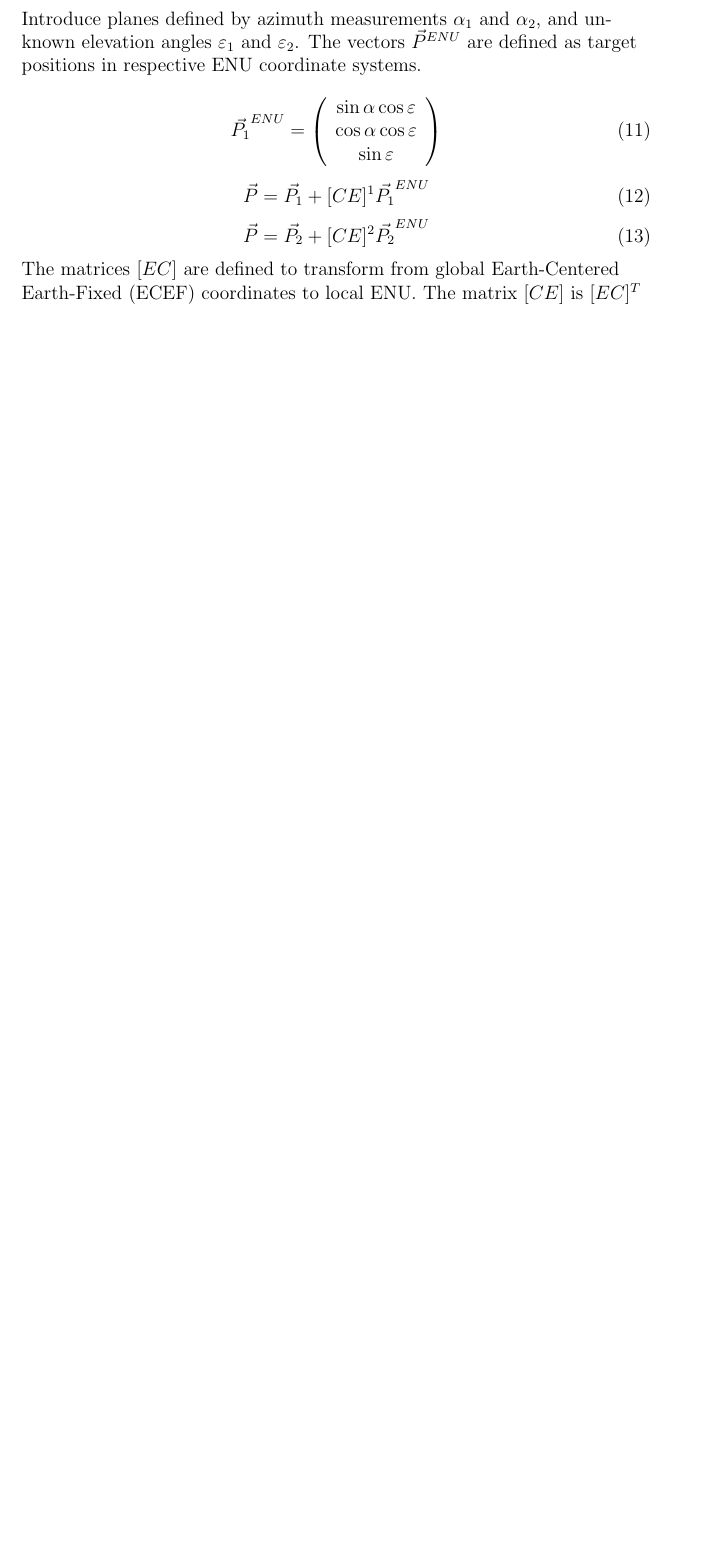
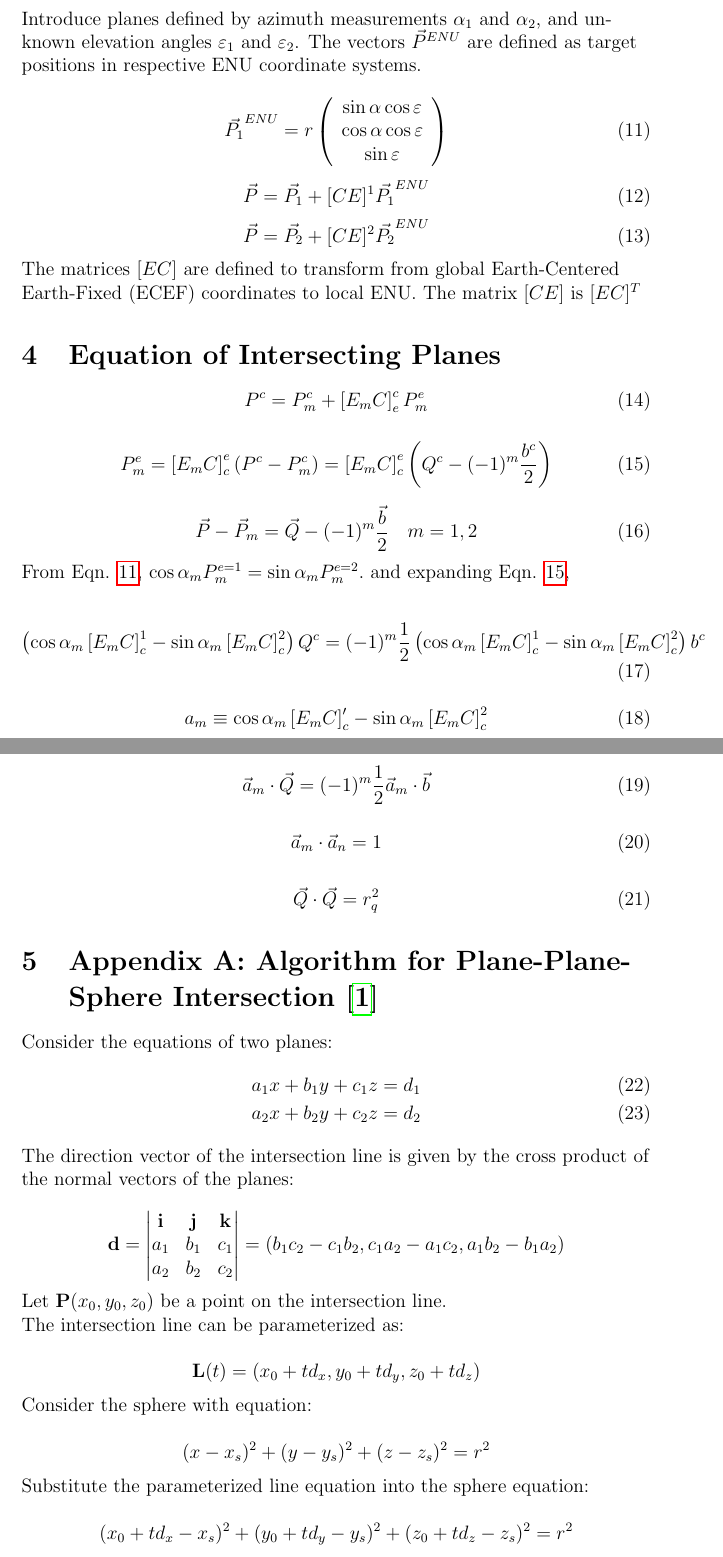
Before and after one commit to docarlson4/tracker_component_library_5.3, a LaTeX document (Docs/Memos/SpherePlanePlaneIntercept/SpherePlanePlaneIntercept.tex): part of page 3 of 3 before the commit and two parts of pages 3 and 4 of 5 after it, the two joined at a grey line, cut so that both start at the same text, the shorter picture padded with empty space. Compiled offline with pdfLaTeX.

Commit message:
eqn updates

```diff
--- a/Docs/Memos/SpherePlanePlaneIntercept/SpherePlanePlaneIntercept.tex
+++ b/Docs/Memos/SpherePlanePlaneIntercept/SpherePlanePlaneIntercept.tex
@@ -1,5 +1,5 @@
 \documentclass[12pt]{article}
-\usepackage{amsmath, amssymb, graphicx, hyperref, tikz, import}
+\usepackage{amsmath, amssymb, graphicx, hyperref, tikz, import, cite}
 \usepackage[document]{ragged2e}
 
 
@@ -74,11 +74,12 @@
 	coordinate systems.
 
 	\begin{equation}
-		\vec{P_1}^{ENU} = \left(\begin{array}{c}
+		\vec{P_1}^{ENU} = r\left(\begin{array}{c}
 			\sin\alpha \cos\varepsilon \\
 			\cos\alpha \cos\varepsilon \\
 			\sin\varepsilon
 			\end{array}\right)
+			\label{eq:pos_vec_enu}
 	\end{equation}
 
 	\begin{equation}
@@ -91,3 +92,94 @@
 	The matrices $[EC]$ are defined to transform from global Earth-Centered Earth-Fixed (ECEF) coordinates to local
 	ENU. The matrix $[CE]$ is $[EC]^T$
 
+	\section{Equation of Intersecting Planes}
+	\begin{equation}
+	P^c = P_m^c + \left[ E_m C \right]_e^c P_m^e
+	\end{equation}
+
+	\begin{equation}
+	P_m^e = \left[ E_m C \right]_c^e \left( P^c - P_m^c \right) = \left[ E_m C \right]_c^e \left( Q^c - (-1)^m \frac{b^c}{2} \right)
+	\label{eq:pos_vec_enu_2}
+	\end{equation}
+
+	\begin{equation}
+	\vec{P} - \vec{P}_m = \vec{Q} - (-1)^m \frac{\vec{b}}{2} \quad m = 1, 2
+	\end{equation}
+
+	From Eqn. \ref{eq:pos_vec_enu},
+	$
+	\cos\alpha_m P_m^{e=1} = \sin\alpha_m P_m^{e=2}.
+	$
+	and expanding Eqn. \ref{eq:pos_vec_enu_2},
+
+	\begin{equation}
+		\left( \cos\alpha_m \left[ E_m C \right]_c^1 - \sin\alpha_m \left[ E_m C \right]_c^2 \right) Q^c =
+		 (-1)^{m} \frac{1}{2} \left( \cos\alpha_m \left[ E_m C \right]_c^1 - \sin\alpha_m \left[ E_m C \right]_c^2 \right) b^c
+	\end{equation}
+
+	\begin{equation}
+	a_m \equiv \cos \alpha_m \left[ E_m C \right]_c' - \sin \alpha_m \left[ E_m C \right]_c^2
+	\end{equation}
+
+	\begin{equation}
+	\vec{a}_m \cdot \vec{Q} = (-1)^m \frac{1}{2} \vec{a}_m \cdot \vec{b}
+	\end{equation}
+
+	\begin{equation}
+	\vec{a}_m \cdot \vec{a}_n = 1
+	\end{equation}
+
+	\begin{equation}
+	\vec{Q} \cdot \vec{Q} = r_q^2
+	\end{equation}
+
+
+	\section{Appendix A: Algorithm for Plane-Plane-Sphere Intersection \cite{OpenAI2023}}
+
+	% Step 1: Intersection Line of Two Planes
+	Consider the equations of two planes:
+	\begin{align}
+		a_1 x + b_1 y + c_1 z &= d_1 \label{eq:plane1} \\
+		a_2 x + b_2 y + c_2 z &= d_2 \label{eq:plane2}
+	\end{align}
+
+	The direction vector of the intersection line is given by the cross product of the normal vectors of the planes:
+
+
+	\[
+	\mathbf{d} = \begin{vmatrix}
+		\mathbf{i} & \mathbf{j} & \mathbf{k} \\
+		a_1 & b_1 & c_1 \\
+		a_2 & b_2 & c_2
+	\end{vmatrix} = (b_1 c_2 - c_1 b_2, c_1 a_2 - a_1 c_2, a_1 b_2 - b_1 a_2)
+	\]
+
+
+
+	Let \( \mathbf{P}(x_0, y_0, z_0) \) be a point on the intersection line.
+
+	% Step 2: Parameterize the Intersection Line
+	The intersection line can be parameterized as:
+
+
+	\[
+	\mathbf{L}(t) = (x_0 + t d_x, y_0 + t d_y, z_0 + t d_z)
+	\]
+
+
+
+	% Step 3: Substitute into Sphere Equation
+	Consider the sphere with equation:
+
+
+	\[
+	(x - x_s)^2 + (y - y_s)^2 + (z - z_s)^2 = r^2
+	\]
+
+
+
+	Substitute the parameterized line equation into the sphere equation:
+
+
+	\[
+	(x_0 + t d_x - x_s)^2 + (y_0 + t d_y - y_s)^2 + (z_0 + t d_z - z_s)^2 = r^2
```
Also changed, not shown: Docs/Memos/SpherePlanePlaneIntercept/SpherePlanePlaneIntercept.tex (43 more changed lines).
